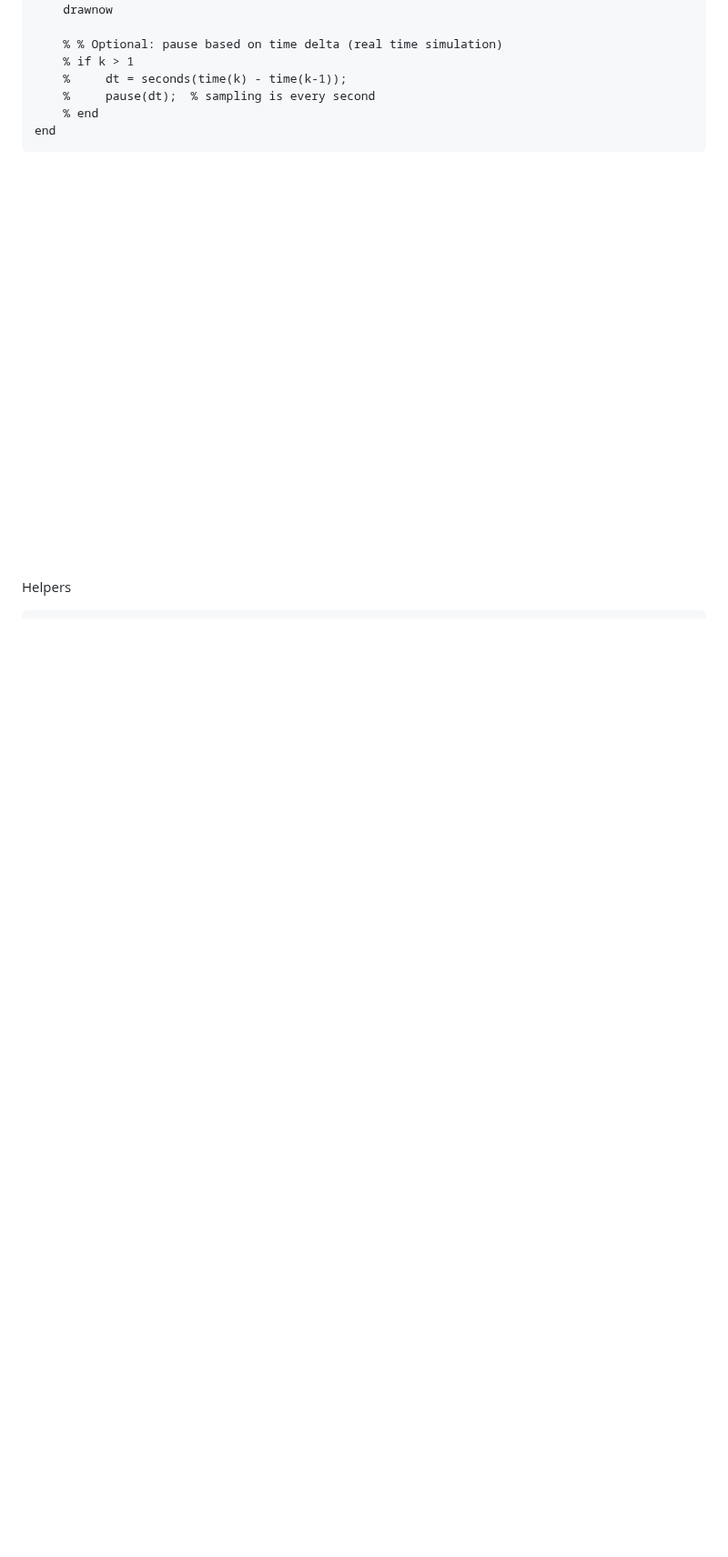
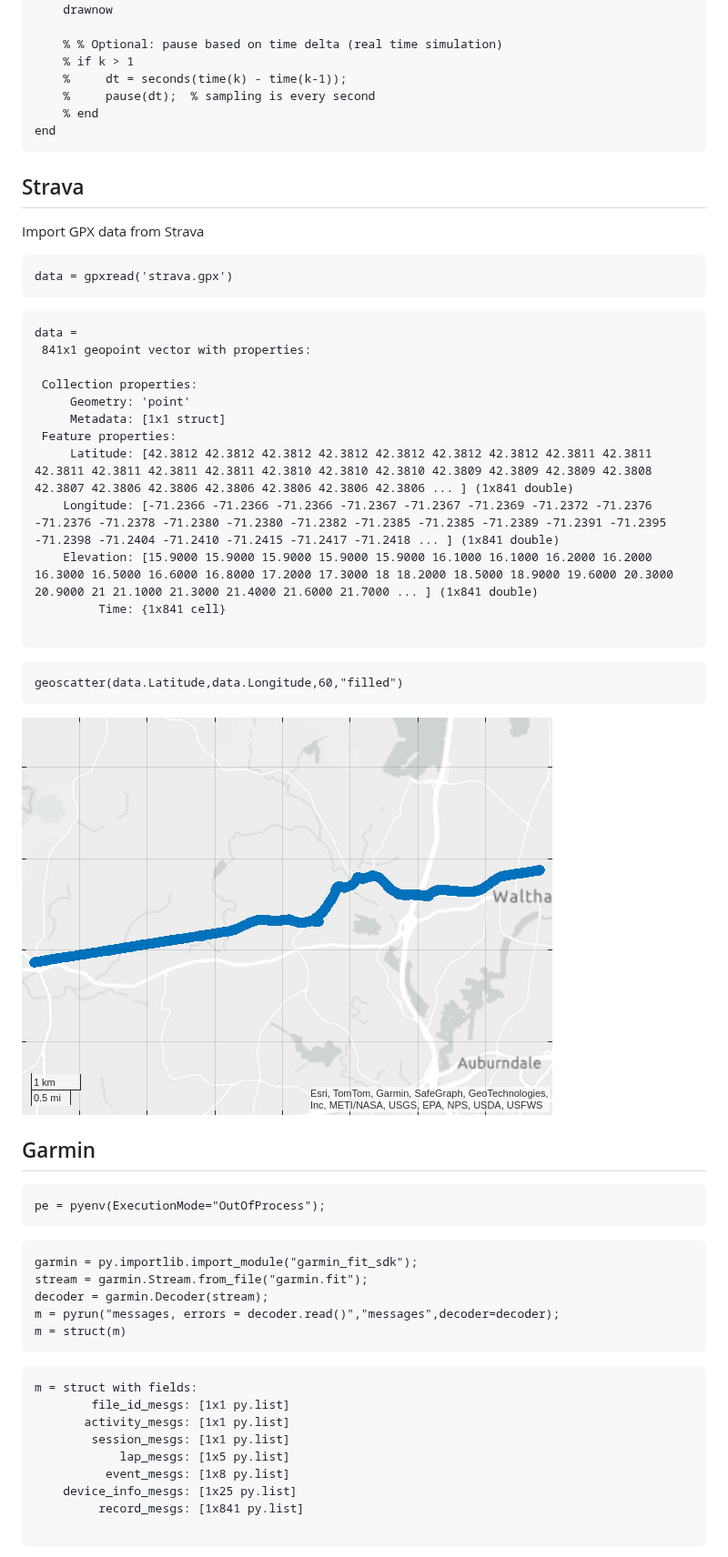
Before and after one commit to yanndebray/cycling, a Markdown page: README.md, the part around one of its changes. Shown at 91% size. Rendered like a GitHub page; pictures changed too: README_media/figure_2.png; blank space fills up the shorter version.

Commit message:
Add strava and garmin data import 🚴📲

````diff
--- a/README.md
+++ b/README.md
@@ -206,6 +221,57 @@ for k = i:length(lat)
 end
 ```
 
+## Strava
+
+Import GPX data from Strava
+
+```matlab
+data = gpxread('strava.gpx')
+```
+
+```matlabTextOutput
+data =
+ 841x1 geopoint vector with properties:
+
+ Collection properties:
+     Geometry: 'point'
+     Metadata: [1x1 struct]
+ Feature properties:
+     Latitude: [42.3812 42.3812 42.3812 42.3812 42.3812 42.3812 42.3812 42.3811 42.3811 42.3811 42.3811 42.3811 42.3811 42.3810 42.3810 42.3810 42.3809 42.3809 42.3809 42.3808 42.3807 42.3806 42.3806 42.3806 42.3806 42.3806 42.3806 ... ] (1x841 double)
+    Longitude: [-71.2366 -71.2366 -71.2366 -71.2367 -71.2367 -71.2369 -71.2372 -71.2376 -71.2376 -71.2378 -71.2380 -71.2380 -71.2382 -71.2385 -71.2385 -71.2389 -71.2391 -71.2395 -71.2398 -71.2404 -71.2410 -71.2415 -71.2417 -71.2418 ... ] (1x841 double)
+    Elevation: [15.9000 15.9000 15.9000 15.9000 15.9000 16.1000 16.1000 16.2000 16.2000 16.3000 16.5000 16.6000 16.8000 17.2000 17.3000 18 18.2000 18.5000 18.9000 19.6000 20.3000 20.9000 21 21.1000 21.3000 21.4000 21.6000 21.7000 ... ] (1x841 double)
+         Time: {1x841 cell}
+
+```
+
+```matlab
+geoscatter(data.Latitude,data.Longitude,60,"filled")
+```
+
 ![figure_2.png](README_media/figure_2.png)
 
-Helpers
+## Garmin
+```matlab
+pe = pyenv(ExecutionMode="OutOfProcess");
+```
+
+```matlab
+garmin = py.importlib.import_module("garmin_fit_sdk");
+stream = garmin.Stream.from_file("garmin.fit");
+decoder = garmin.Decoder(stream);
+m = pyrun("messages, errors = decoder.read()","messages",decoder=decoder);
+m = struct(m)
+```
+
+```matlabTextOutput
+m = struct with fields:
+        file_id_mesgs: [1x1 py.list]
+       activity_mesgs: [1x1 py.list]
+        session_mesgs: [1x1 py.list]
+            lap_mesgs: [1x5 py.list]
+          event_mesgs: [1x8 py.list]
+    device_info_mesgs: [1x25 py.list]
+         record_mesgs: [1x841 py.list]
+
+```
+
````
Also changed, not shown: other parts of README.md (+138 -26 lines), README_media/figure_0.png, README_media/figure_1.png, 5 other files.
